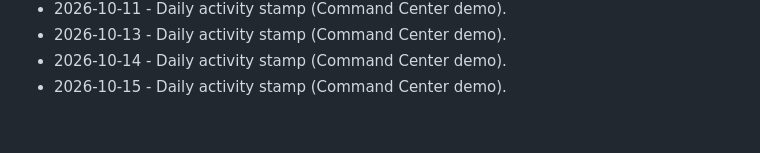
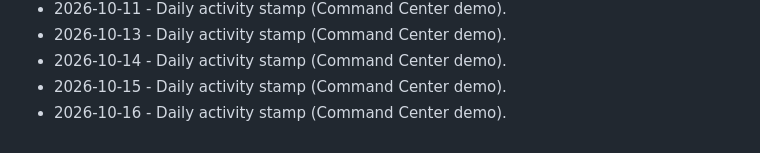
Before and after one commit to brivera2005/command-center-demo, a Markdown page: docs/ACTIVITY.md, the part around the change. Rendered like a GitHub page.

Commit message:
chore: daily activity stamp (2026-10-16).
Keep the public Command Center demo activity log current.

```diff
--- a/docs/ACTIVITY.md
+++ b/docs/ACTIVITY.md
@@ -54,3 +54,4 @@ Light touch updates so the public demo stays marked current.
 - 2026-10-13 - Daily activity stamp (Command Center demo).
 - 2026-10-14 - Daily activity stamp (Command Center demo).
 - 2026-10-15 - Daily activity stamp (Command Center demo).
+- 2026-10-16 - Daily activity stamp (Command Center demo).
```
